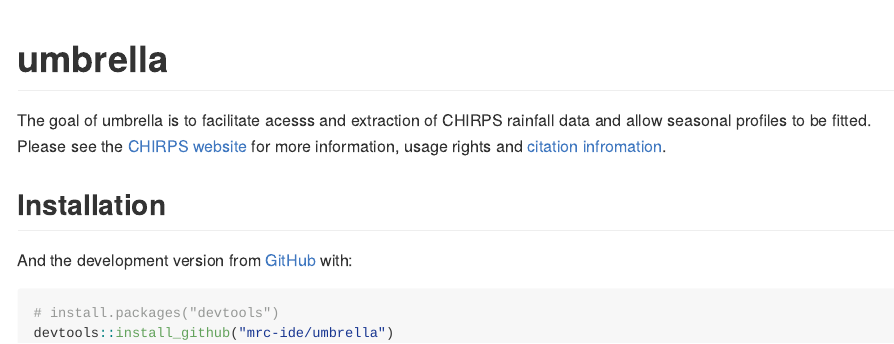
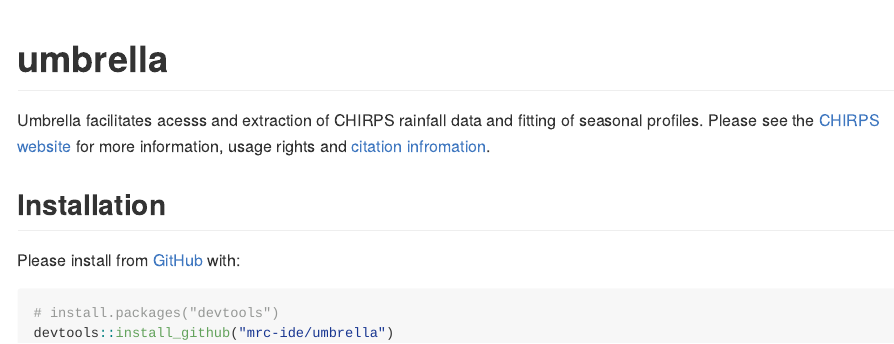
Before and after one commit to mrc-ide/umbrella, an R Markdown document (README.Rmd): the page in a window 1100 px wide, from its top. The pictures show the output file README.md that the author committed with the source, drawn offline in the style of GitHub; badge pictures from the web are left out.

Commit message:
Update readme

````diff
--- a/README.Rmd
+++ b/README.Rmd
@@ -21,13 +21,13 @@ knitr::opts_chunk$set(
 [![Codecov test coverage](https://codecov.io/gh/mrc-ide/umbrella/branch/master/graph/badge.svg)](https://codecov.io/gh/mrc-ide/umbrella?branch=master)
 <!-- badges: end -->
 
-The goal of umbrella is to facilitate acesss and extraction of CHIRPS rainfall data and
-allow seasonal profiles to be fitted. Please see the [CHIRPS website](https://www.chc.ucsb.edu/data/chirps) for more information, usage rights and
+Umbrella facilitates acesss and extraction of CHIRPS rainfall data and
+fitting of seasonal profiles. Please see the [CHIRPS website](https://www.chc.ucsb.edu/data/chirps) for more information, usage rights and
 [citation infromation](http://legacy.chg.ucsb.edu/data/chirps/#_Citations).
 
 ## Installation
 
-And the development version from [GitHub](https://github.com/) with:
+Please install from [GitHub](https://github.com/) with:
 
 ``` r
 # install.packages("devtools")
````
Also changed, not shown: README.md.
